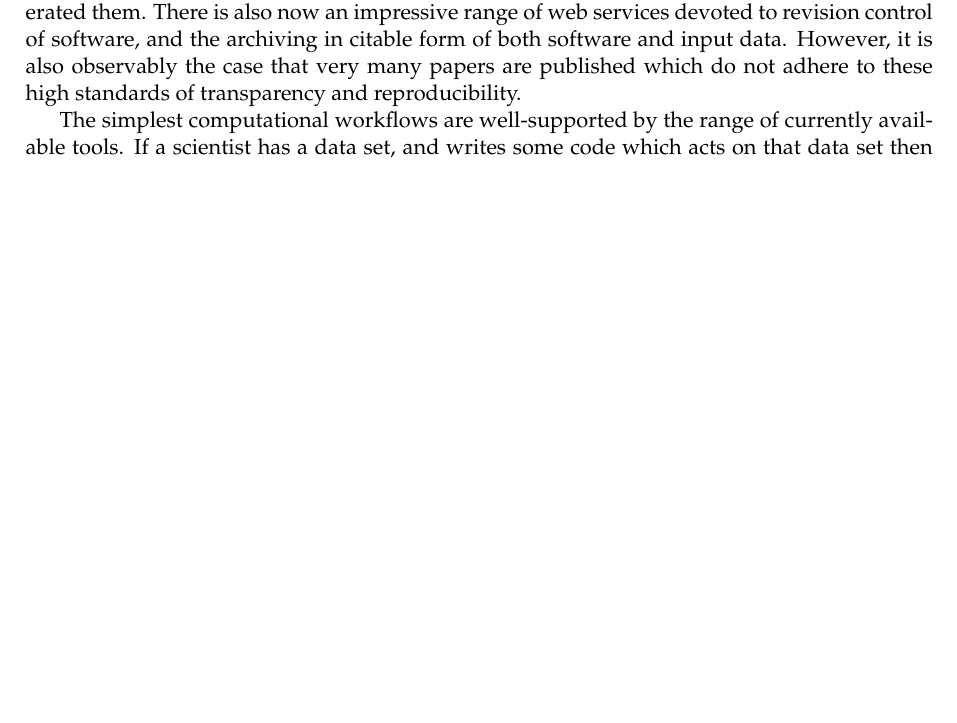
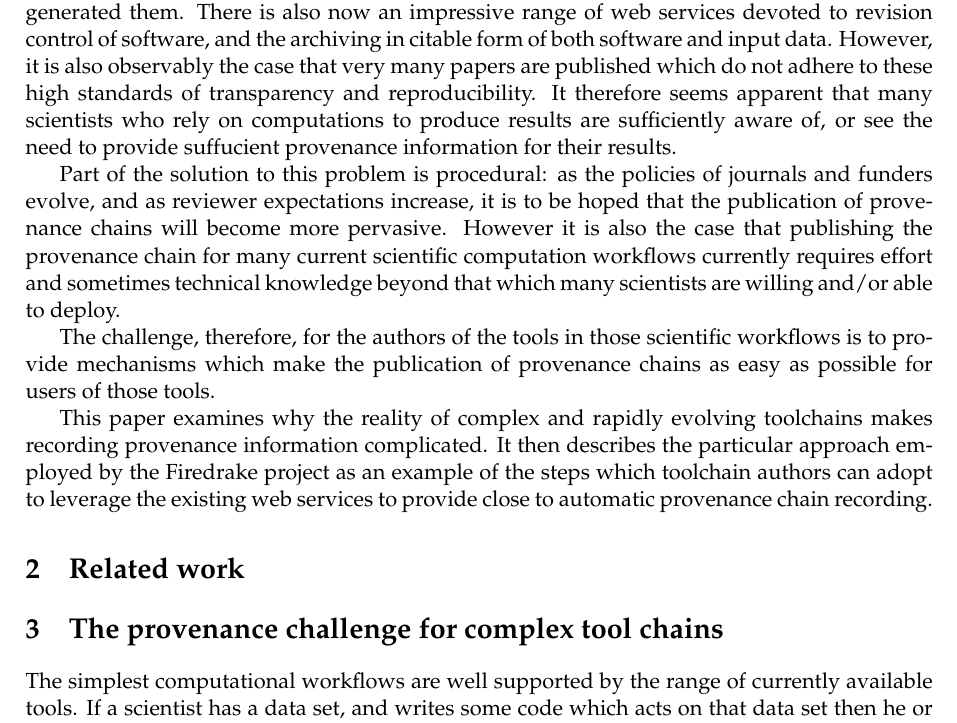
Before and after one commit to dham/firedrake-zenodo-paper, a LaTeX document (paper.tex): part of the page before the commit and part of page 1 of 2 after it, cut so that both start at the same text, the shorter picture padded with empty space. Compiled offline with pdfLaTeX.

Commit message:
some initial text

```diff
--- a/paper.tex
+++ b/paper.tex
@@ -23,15 +23,42 @@
 \section{Introduction}
 
 There is an emerging consensus that published computational science results
-must be backed by a provenance trail tying results to the exact versions of
+must be backed by a provenance chain tying results to the exact versions of
 input data and the code which generated them. There is also now an
 impressive range of web services devoted to revision control of software,
-and the archiving in citable form of both software and input data.
-However, it is also observably the case that very many papers are published
-which do not adhere to these high standards of transparency and
-reproducibility.
+and the archiving in citable form of both software and input data.  However,
+it is also observably the case that very many papers are published which do
+not adhere to these high standards of transparency and reproducibility. It
+therefore seems apparent that many scientists who rely on
+computations to produce results are sufficiently aware of, or see the need
+to provide suffucient provenance information for their results.
 
-The simplest computational workflows are well-supported by the range of
+Part of the solution to this problem is procedural: as the policies of
+journals and funders evolve, and as reviewer expectations increase, it is to
+be hoped that the publication of provenance chains will become more
+pervasive. However it is also the case that publishing the provenance chain
+for many current scientific computation workflows currently requires effort and
+sometimes technical knowledge beyond that which many scientists are willing
+and/or able to deploy.
+
+The challenge, therefore, for the authors of the tools in those scientific
+workflows is to provide mechanisms which make the publication of provenance
+chains as easy as possible for users of those tools.
+
+This paper examines why the reality of complex and rapidly evolving
+toolchains makes recording provenance information complicated. It then
+describes the particular approach employed by the Firedrake project as an
+example of the steps which toolchain authors can adopt to
+leverage the existing web services to provide close to automatic provenance
+chain recording.
+
+\section{Related work}
+
+% GitHub Zenodo integration
+
+\section{The provenance challenge for complex tool chains}
+
+The simplest computational workflows are well supported by the range of
 currently available tools. If a scientist has a data set, and writes some
 code which acts on that data set then he or she can host the code on an open
 platform such as GitHub or BitBucket, and archive both the code and the data
```
Also changed, not shown: paper.tex (44 more changed lines).
